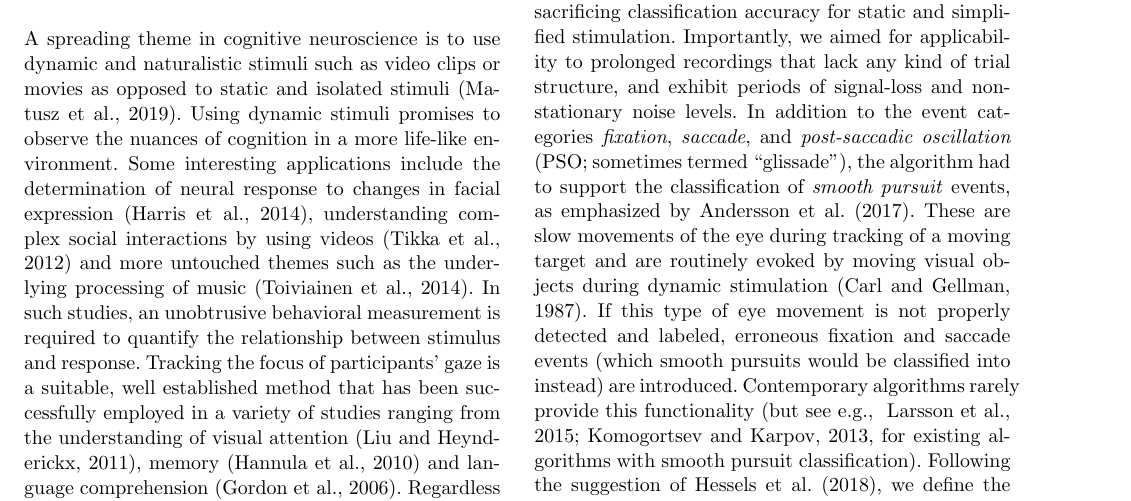
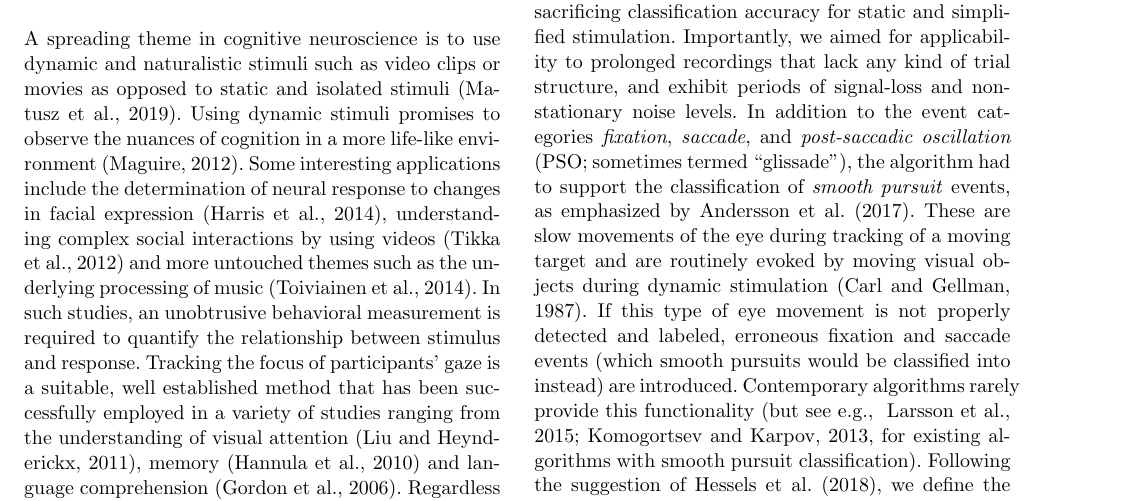
Before and after one commit to psychoinformatics-de/paper-remodnav, a LaTeX paper (main.tex): part of page 2 of 16, cut so that both start at the same text. Compiled offline with pdfLaTeX.

Commit message:
add reference about naturalistic experiments

```diff
--- a/main.tex
+++ b/main.tex
@@ -200,9 +200,9 @@ data preprocessing
 
 A spreading theme in cognitive neuroscience is to use dynamic and naturalistic
 stimuli such as video clips or movies as opposed to static and isolated
-stimuli \citep{real_world}. Using
-dynamic stimuli promises to observe the nuances of cognition in a more life-like
-environment. Some interesting applications include the determination of neural
+stimuli \citep{real_world}. Using dynamic stimuli promises to observe
+the nuances of cognition in a more life-like environment \citep{maguire2012studying}.
+Some interesting applications include the determination of neural
 response to changes in facial expression \citep{Harris2014}, understanding
 complex social interactions by using videos \citep{Tikka2012} and more
 untouched themes such as the underlying processing of music
```
Also changed, not shown: EyeGaze.bib (+11 -0 lines).
